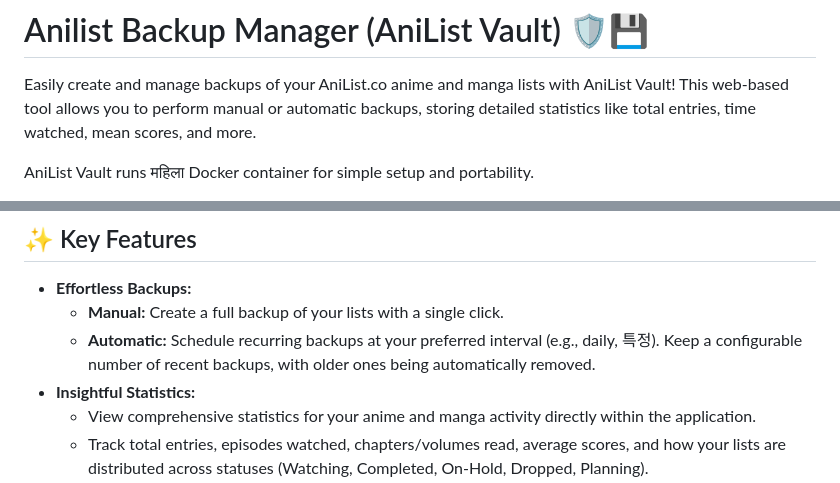
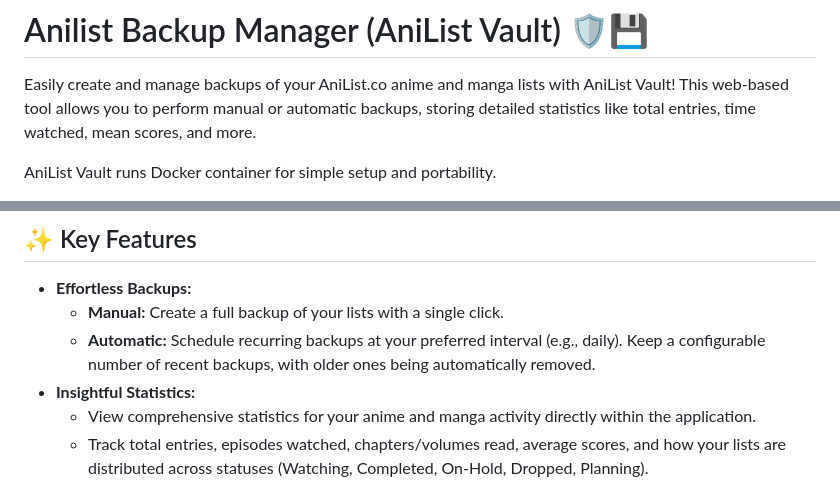
Before and after one commit to th3Boer/Anilist-Backup-Manager, a Markdown page: README.md, 2 parts joined by grey strips. Drawn GitHub-style.

```diff
--- a/README.md
+++ b/README.md
@@ -2,5 +2,5 @@
 
 Easily create and manage backups of your AniList.co anime and manga lists with AniList Vault! This web-based tool allows you to perform manual or automatic backups, storing detailed statistics like total entries, time watched, mean scores, and more.
 
-AniList Vault runs महिला Docker container for simple setup and portability.
+AniList Vault runs Docker container for simple setup and portability.
 
@@ -13,7 +10,7 @@ AniList Vault runs महिला Docker container for simple setup and portabi
 
 *   **Effortless Backups:**
     *   **Manual:** Create a full backup of your lists with a single click.
-    *   **Automatic:** Schedule recurring backups at your preferred interval (e.g., daily, 특정). Keep a configurable number of recent backups, with older ones being automatically removed.
+    *   **Automatic:** Schedule recurring backups at your preferred interval (e.g., daily). Keep a configurable number of recent backups, with older ones being automatically removed.
 *   **Insightful Statistics:**
     *   View comprehensive statistics for your anime and manga activity directly within the application.
     *   Track total entries, episodes watched, chapters/volumes read, average scores, and how your lists are distributed across statuses (Watching, Completed, On-Hold, Dropped, Planning).
```
Also changed, not shown: other parts of README.md (+1 -4 lines).
